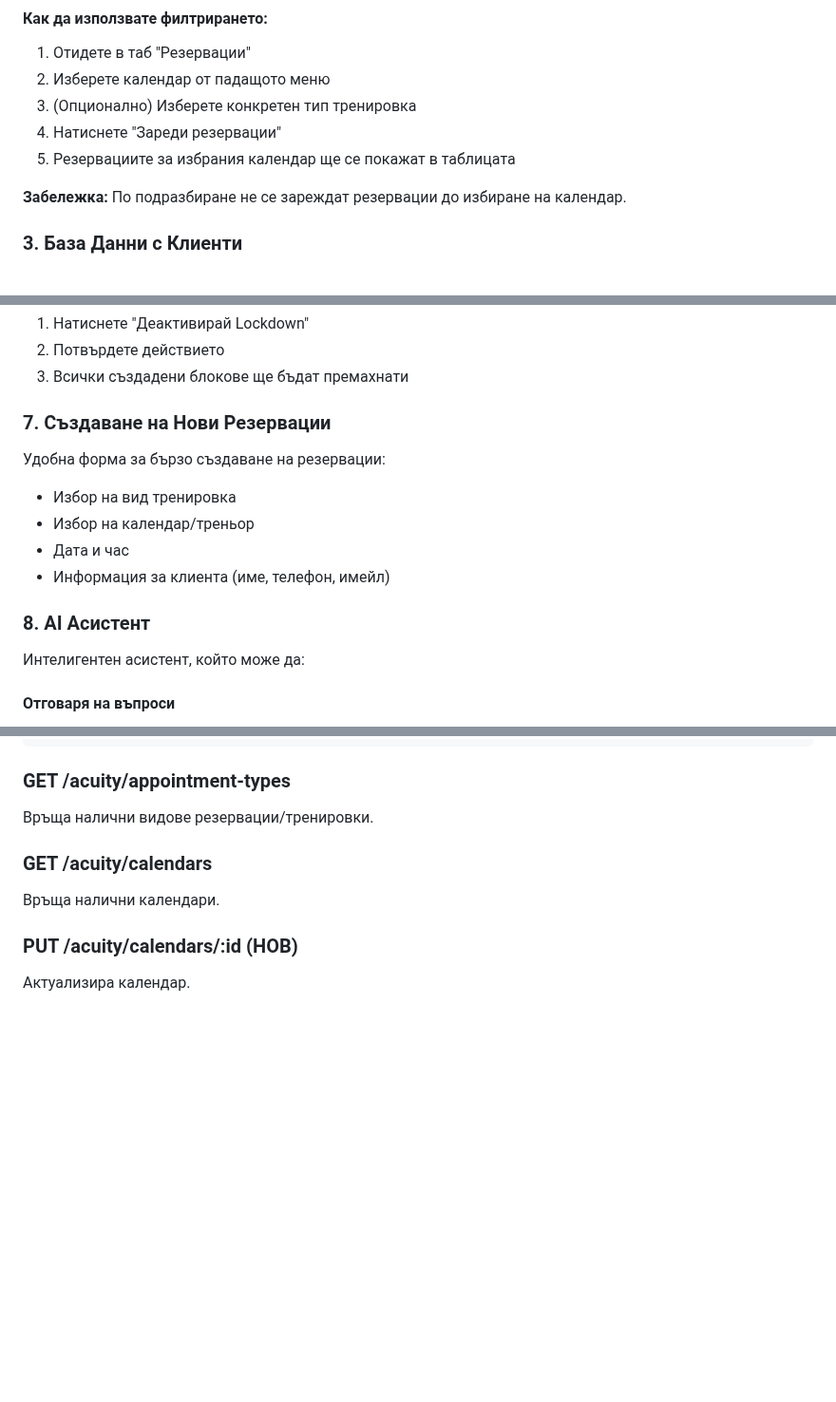
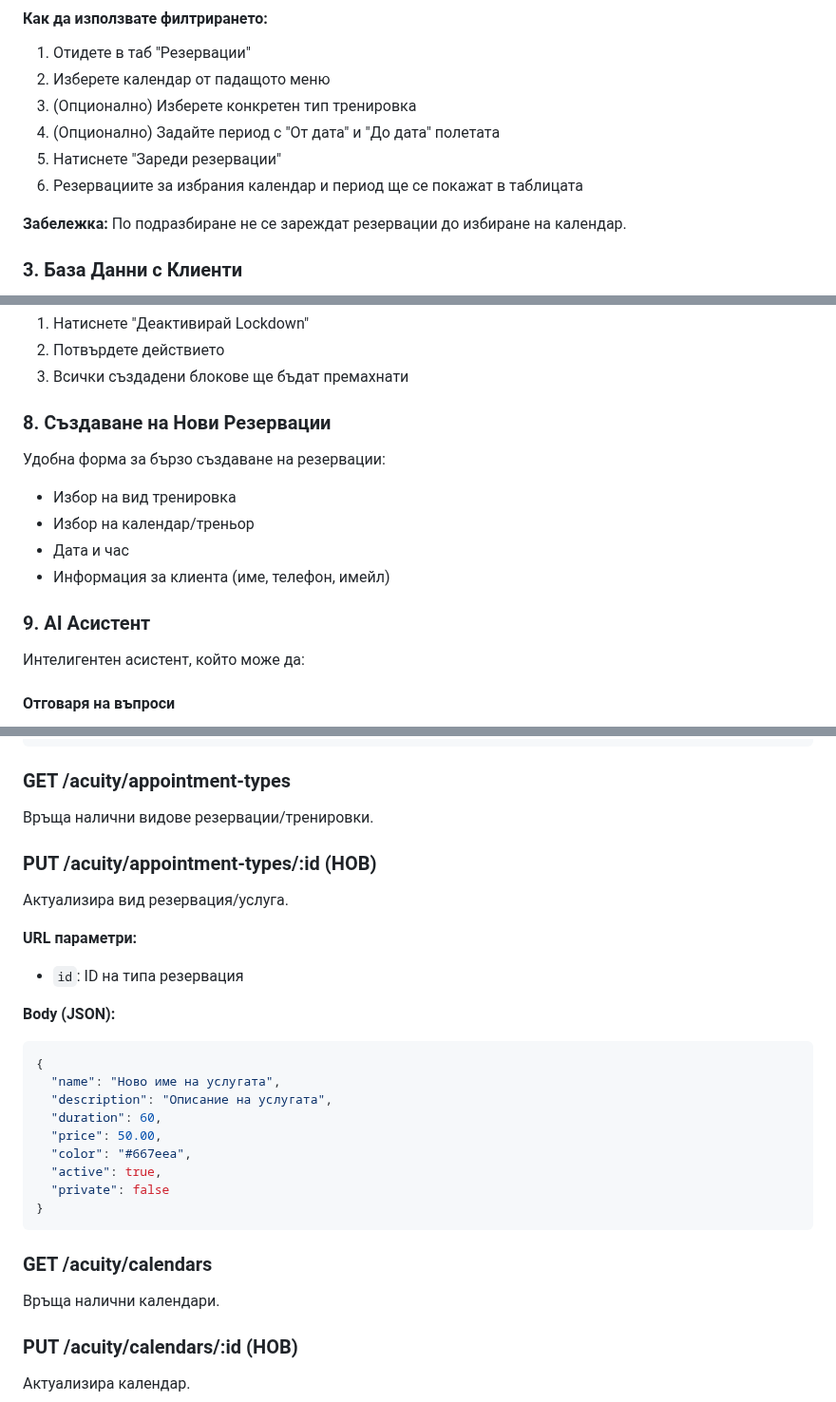
Before and after one commit to Radilovk/into, a Markdown page: ACUITY_MANAGER_DOCS.md, 3 parts joined by grey strips. Shown at 95% size. GitHub-like rendering; blank space fills up the shorter version.

````diff
--- a/ACUITY_MANAGER_DOCS.md
+++ b/ACUITY_MANAGER_DOCS.md
@@ -39,8 +40,9 @@ Acuity Мениджър е мощен инструмент за управлен
 1. Отидете в таб "Резервации"
 2. Изберете календар от падащото меню
 3. (Опционално) Изберете конкретен тип тренировка
-4. Натиснете "Зареди резервации"
-5. Резервациите за избрания календар ще се покажат в таблицата
+4. (Опционално) Задайте период с "От дата" и "До дата" полетата
+5. Натиснете "Зареди резервации"
+6. Резервациите за избрания календар и период ще се покажат в таблицата
 
 **Забележка:** По подразбиране не се зареждат резервации до избиране на календар.
 
@@ -199,7 +250,7 @@ Acuity Мениджър е мощен инструмент за управлен
 2. Потвърдете действието
 3. Всички създадени блокове ще бъдат премахнати
 
-### 7. Създаване на Нови Резервации
+### 8. Създаване на Нови Резервации
 
 Удобна форма за бързо създаване на резервации:
 - Избор на вид тренировка
@@ -207,7 +258,7 @@ Acuity Мениджър е мощен инструмент за управлен
 - Дата и час
 - Информация за клиента (име, телефон, имейл)
 
-### 8. AI Асистент
+### 9. AI Асистент
 
 Интелигентен асистент, който може да:
 
@@ -383,6 +434,25 @@ GET /acuity?calendarID=12342518&appointmentTypeID=80052001
 
 ### GET /acuity/appointment-types
 Връща налични видове резервации/тренировки.
+
+### PUT /acuity/appointment-types/:id (НОВ)
+Актуализира вид резервация/услуга.
+
+**URL параметри:**
+- `id`: ID на типа резервация
+
+**Body (JSON):**
+```json
+{
+  "name": "Ново име на услугата",
+  "description": "Описание на услугата",
+  "duration": 60,
+  "price": 50.00,
+  "color": "#667eea",
+  "active": true,
+  "private": false
+}
+```
 
 ### GET /acuity/calendars
 Връща налични календари.
````
Also changed, not shown: other parts of ACUITY_MANAGER_DOCS.md (+52 -2 lines).
